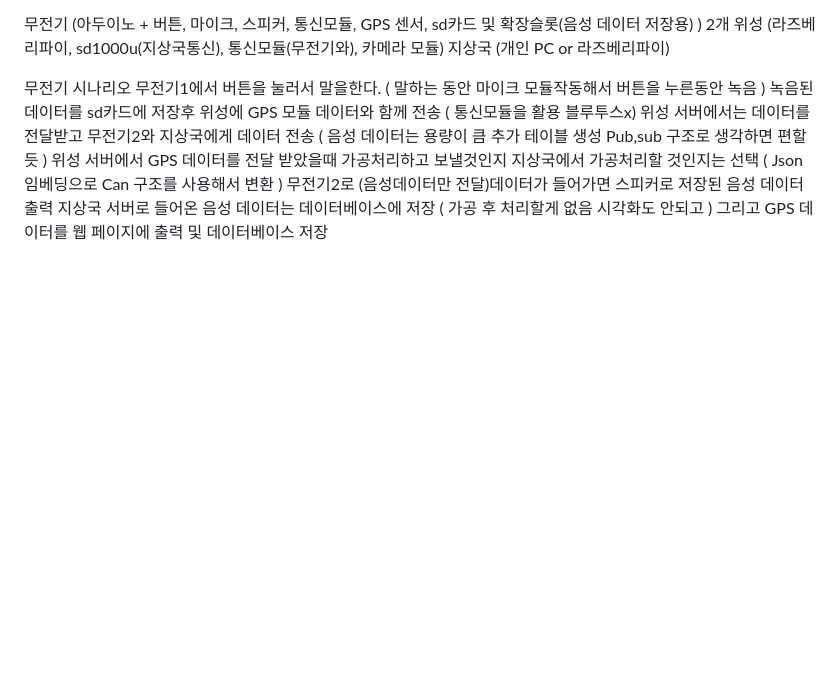
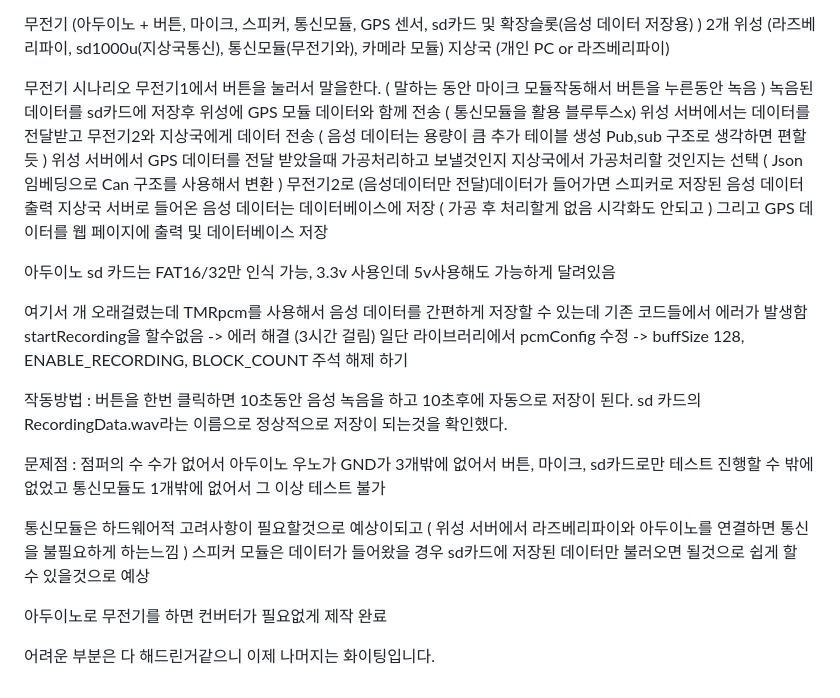
Before and after one commit to jihyung2/Satellite_communication, a Markdown page: README.md, the part around the change. Rendered like a GitHub page; blank space fills up the shorter version.

```diff
--- a/README.md
+++ b/README.md
@@ -176,3 +176,23 @@ https://item.gmarket.co.kr/Item?goodscode=242928720
 무전기2로 (음성데이터만 전달)데이터가 들어가면 스피커로 저장된 음성 데이터 출력
 지상국 서버로 들어온 음성 데이터는 데이터베이스에 저장 ( 가공 후 처리할게 없음 시각화도 안되고 )
 그리고 GPS 데이터를 웹 페이지에 출력 및 데이터베이스 저장
+
+
+아두이노 sd 카드는 FAT16/32만 인식 가능, 3.3v 사용인데 5v사용해도 가능하게 달려있음
+
+여기서 개 오래걸렸는데 TMRpcm를 사용해서 음성 데이터를 간편하게 저장할 수 있는데
+기존 코드들에서 에러가 발생함 startRecording을 할수없음 -> 에러 해결 (3시간 걸림)
+일단 라이브러리에서 pcmConfig 수정 -> buffSize 128, ENABLE_RECORDING, BLOCK_COUNT 주석 해제 하기
+
+작동방법 : 버튼을 한번 클릭하면 10초동안 음성 녹음을 하고 10초후에 자동으로 저장이 된다.
+sd 카드의 RecordingData.wav라는 이름으로 정상적으로 저장이 되는것을 확인했다.
+
+문제점 : 점퍼의 수 수가 없어서 아두이노 우노가 GND가 3개밖에 없어서 버튼, 마이크, sd카드로만 테스트 진행할 수 밖에 없었고
+통신모듈도 1개밖에 없어서 그 이상 테스트 불가
+
+통신모듈은 하드웨어적 고려사항이 필요할것으로 예상이되고 ( 위성 서버에서 라즈베리파이와 아두이노를 연결하면 통신을 불필요하게 하는느낌 )
+스피커 모듈은 데이터가 들어왔을 경우 sd카드에 저장된 데이터만 불러오면 될것으로 쉽게 할 수 있을것으로 예상
+
+아두이노로 무전기를 하면 컨버터가 필요없게 제작 완료
+
+어려운 부분은 다 해드린거같으니 이제 나머지는 화이팅입니다.
```
